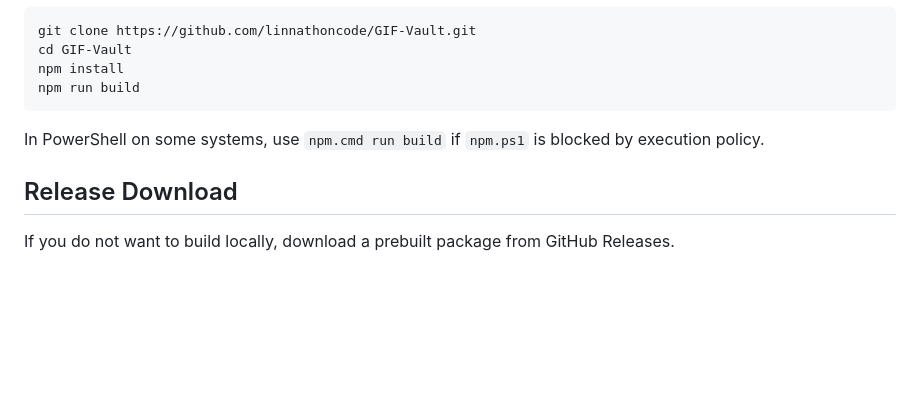
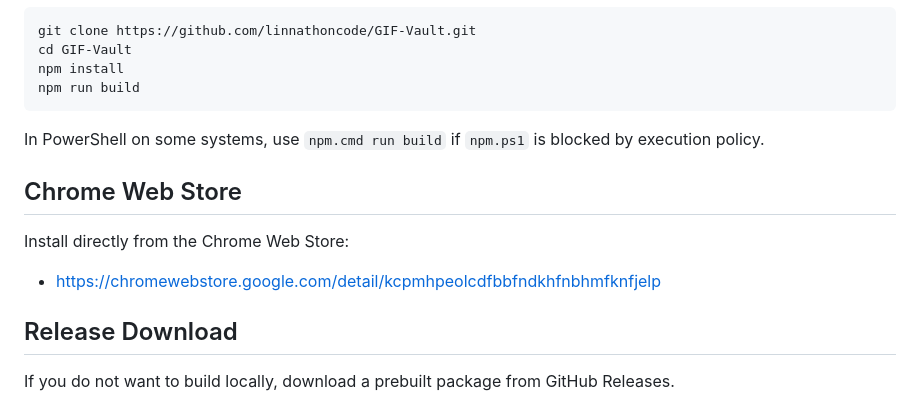
Before and after one commit to linnathoncode/GIF-Vault, a Markdown page: README.md, the part around the change. GitHub-like rendering; blank space fills up the shorter version.

Commit message:
docs: add Chrome Web Store install link

```diff
--- a/README.md
+++ b/README.md
@@ -64,6 +64,11 @@ npm run build
 
 In PowerShell on some systems, use `npm.cmd run build` if `npm.ps1` is blocked by execution policy.
 
+## Chrome Web Store
+Install directly from the Chrome Web Store:
+
+- https://chromewebstore.google.com/detail/kcpmhpeolcdfbbfndkhfnbhmfknfjelp
+
 ## Release Download
 If you do not want to build locally, download a prebuilt package from GitHub Releases.
 
```
